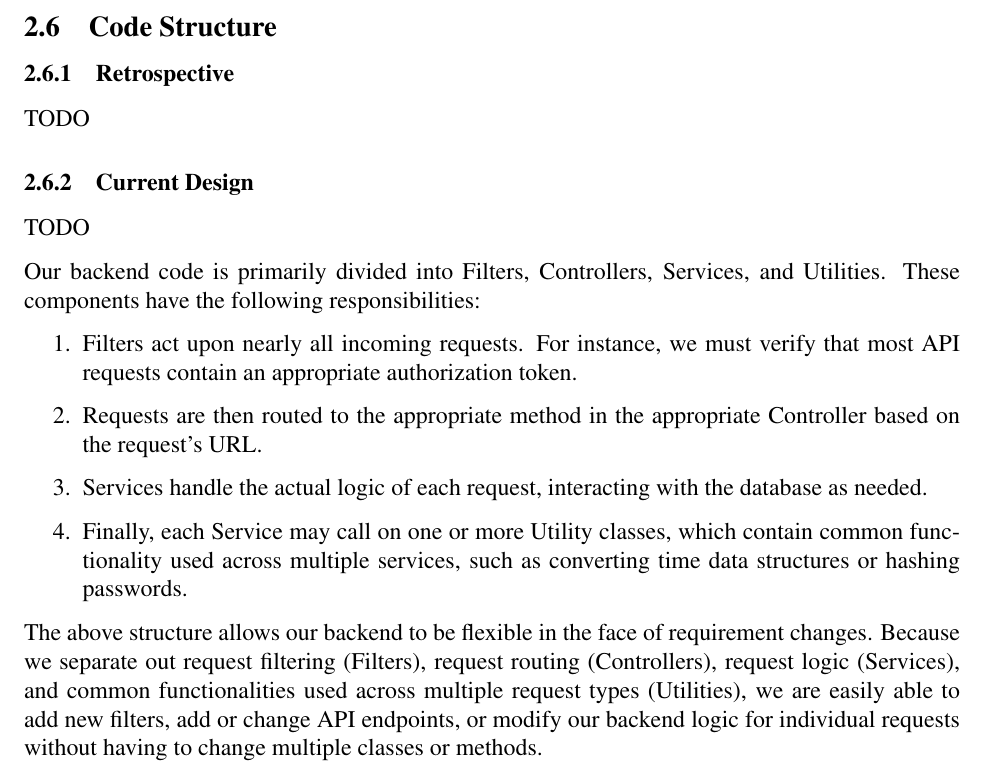
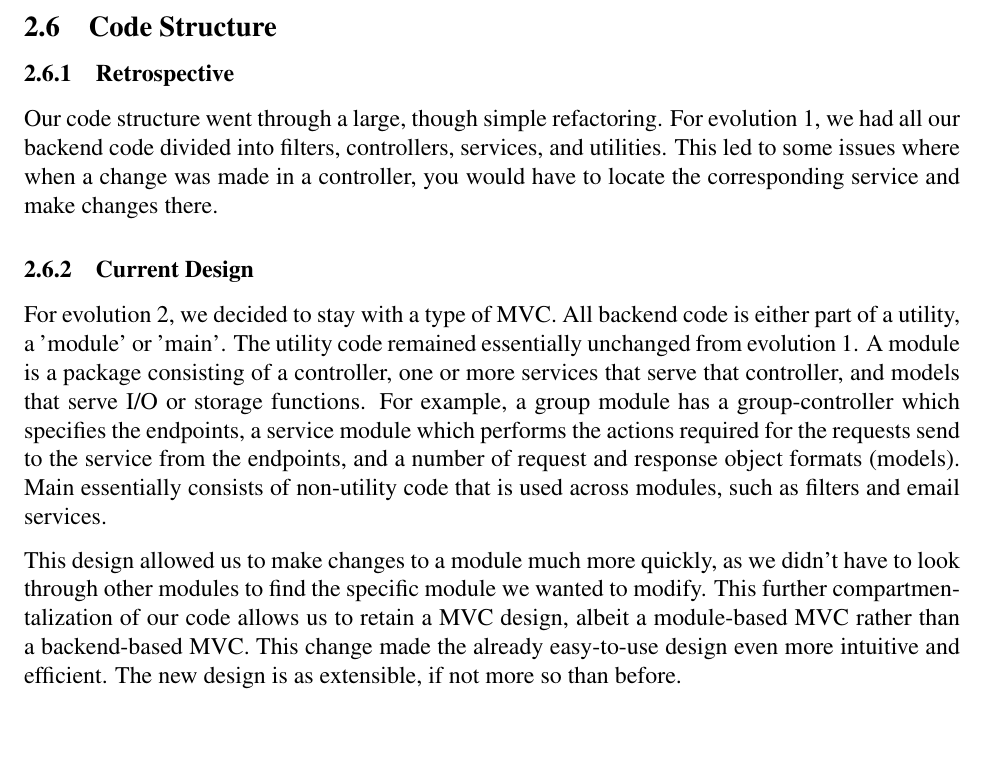
Before and after one commit to kevinkdo/resource-planner, a LaTeX document (doc/ev2/ev2_writeup.tex): part of page 5 of 17, cut so that both start at the same text. Compiled offline with pdfLaTeX.

Commit message:
Added overall backend design and retrospective (refactoring)

```diff
--- a/doc/ev2/ev2_writeup.tex
+++ b/doc/ev2/ev2_writeup.tex
@@ -112,19 +112,11 @@ We spent the time to create and maintain an automated testing script because it
 
 \subsection{Code Structure}
 \subsubsection{Retrospective}
-TODO
+Our code structure went through a large, though simple refactoring. For evolution 1, we had all our backend code divided into filters, controllers, services, and utilities. This led to some issues where when a change was made in a controller, you would have to locate the corresponding service and make changes there.
 \subsubsection{Current Design}
-TODO
+For evolution 2, we decided to stay with a type of MVC. All backend code is either part of a utility, a 'module' or 'main'. The utility code remained essentially unchanged from evolution 1. A module is a package consisting of a controller, one or more services that serve that controller, and models that serve I/O or storage functions. For example, a group module has a group-controller which specifies the endpoints, a service module which performs the actions required for the requests send to the service from the endpoints, and a number of request and response object formats (models). Main essentially consists of non-utility code that is used across modules, such as filters and email services.
 
-Our backend code is primarily divided into Filters, Controllers, Services, and Utilities. These components have the following responsibilities:
-\begin{enumerate}
-    \item Filters act upon nearly all incoming requests. For instance, we must verify that most API requests contain an appropriate authorization token.
-    \item Requests are then routed to the appropriate method in the appropriate Controller based on the request's URL.
-    \item Services handle the actual logic of each request, interacting with the database as needed.
-    \item Finally, each Service may call on one or more Utility classes, which contain common functionality used across multiple services, such as converting time data structures or hashing passwords.
-\end{enumerate}
-
-The above structure allows our backend to be flexible in the face of requirement changes. Because we separate out request filtering (Filters), request routing (Controllers), request logic (Services), and common functionalities used across multiple request types (Utilities), we are easily able to add new filters, add or change API endpoints, or modify our backend logic for individual requests without having to change multiple classes or methods.
+This design allowed us to make changes to a module much more quickly, as we didn't have to look through other modules to find the specific module we wanted to modify. This further compartmentalization of our code allows us to retain a MVC design, albeit a module-based MVC rather than a backend-based MVC. This change made the already easy-to-use design even more intuitive and efficient. The new design is as extensible, if not more so than before.
 
 \subsection{Groups}
 \label{sec:GROUPS}
```
